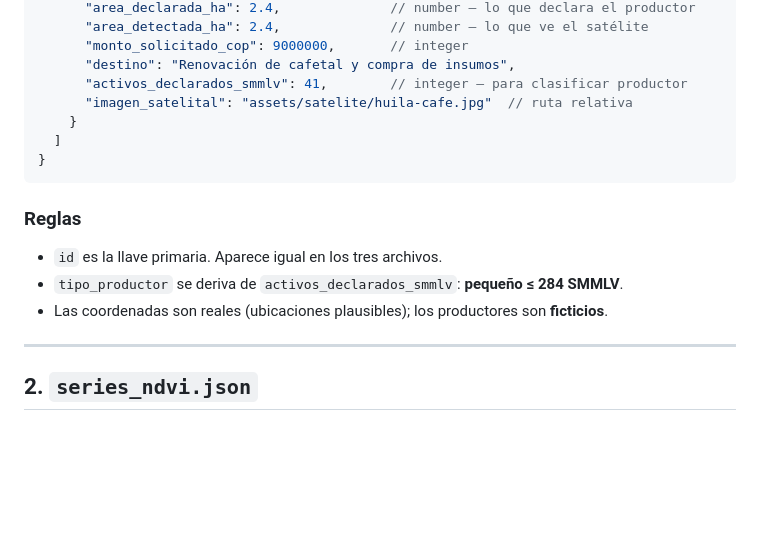
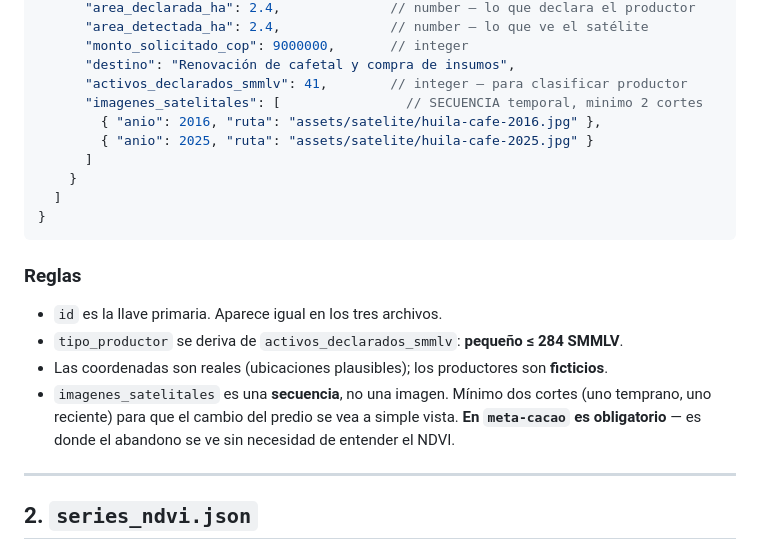
Before and after one commit to laurodriguez2016-cmd/seedllite-ctw2026, a Markdown page: data/CONTRATO-DATOS.md, the part around the change. Drawn GitHub-style; blank space fills up the shorter version.

```diff
--- a/data/CONTRATO-DATOS.md
+++ b/data/CONTRATO-DATOS.md
@@ -42,7 +42,10 @@ Identidad y contexto de cada predio del demo. **4 predios.**
       "monto_solicitado_cop": 9000000,       // integer
       "destino": "Renovación de cafetal y compra de insumos",
       "activos_declarados_smmlv": 41,        // integer — para clasificar productor
-      "imagen_satelital": "assets/satelite/huila-cafe.jpg"  // ruta relativa
+      "imagenes_satelitales": [                // SECUENCIA temporal, minimo 2 cortes
+        { "anio": 2016, "ruta": "assets/satelite/huila-cafe-2016.jpg" },
+        { "anio": 2025, "ruta": "assets/satelite/huila-cafe-2025.jpg" }
+      ]
     }
   ]
 }
@@ -52,6 +55,9 @@ Identidad y contexto de cada predio del demo. **4 predios.**
 - `id` es la llave primaria. Aparece igual en los tres archivos.
 - `tipo_productor` se deriva de `activos_declarados_smmlv`: **pequeño ≤ 284 SMMLV**.
 - Las coordenadas son reales (ubicaciones plausibles); los productores son **ficticios**.
+- `imagenes_satelitales` es una **secuencia**, no una imagen. Mínimo dos cortes (uno temprano,
+  uno reciente) para que el cambio del predio se vea a simple vista. **En `meta-cacao` es
+  obligatorio** — es donde el abandono se ve sin necesidad de entender el NDVI.
 
 ---
 
```
Also changed, not shown: docs/dictamen-modelo.md (added, +117 -0 lines), docs/tareas/JUAN-TORRES.md (+10 -1 lines).
